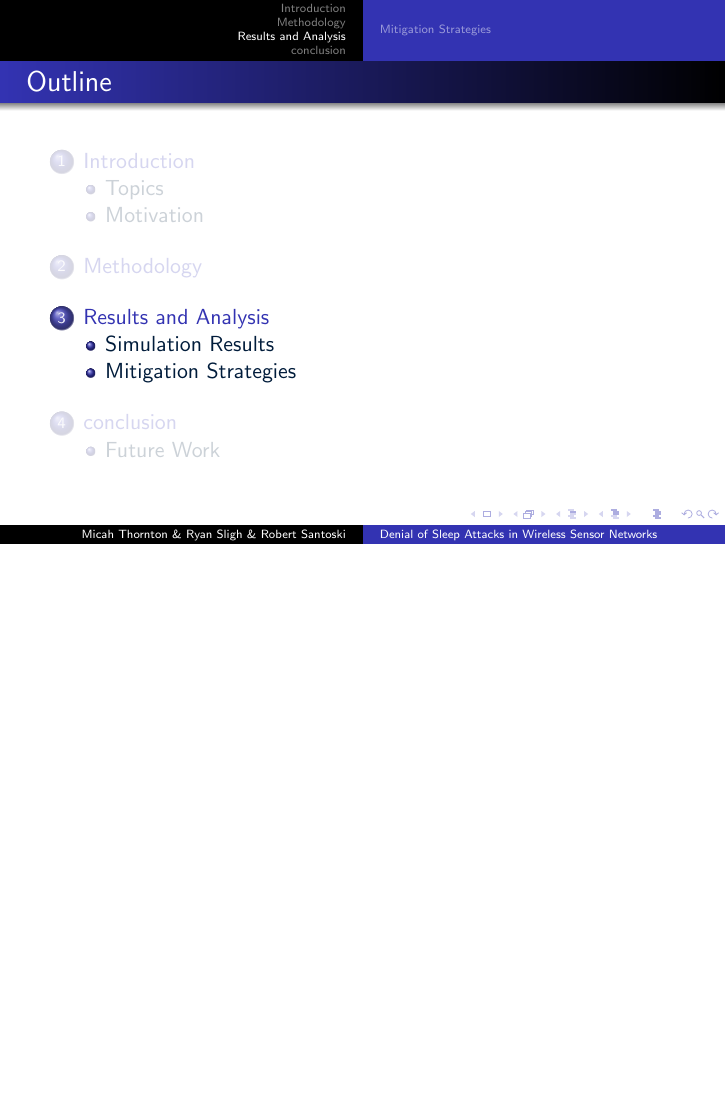
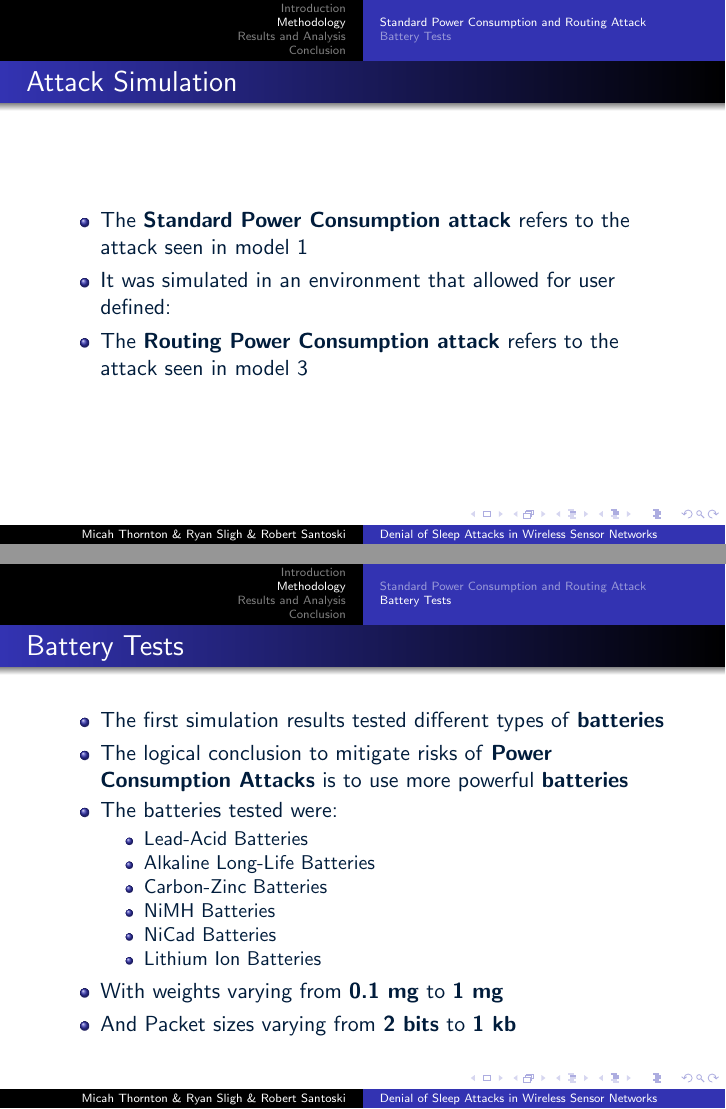
Before and after one commit to mathornton01/LearninCensorNetworkPowerConsumption, LaTeX slides (Presentation/Pres.tex): page 14 of 18 before the commit and pages 13 and 14 of 19 after it, the two joined at a grey line, the shorter picture padded with empty space. Compiled offline with pdfLaTeX.

Commit message:
worked on presentation

```diff
--- a/Presentation/Pres.tex
+++ b/Presentation/Pres.tex
@@ -123,8 +123,8 @@ April 26, 2014}
 \end{frame}
 
 \titledFrameImage{Power Consumption attack models}{Figures/AModel1.png}
-\maxFrameImage{Figures/AModel2.png}
-\maxFrameImage{Figures/AModel3.png}
+\titledFrameImage{Power Consumption attack models}{Figures/AModel2.png}
+%\titledFrameImage{Power Consumption attack models}Figures/AModel3.png}
 
 \subsection{Motivation}
 
@@ -139,6 +139,39 @@ April 26, 2014}
 \end{frame}
 
 \section{Methodology}
+
+\subsection{Standard Power Consumption and Routing Attack}
+
+\begin{frame}{Attack Simulation}
+	\begin{itemize}
+	\item The \textbf{Standard Power Consumption attack} refers to the attack seen in model 1
+	\item It was simulated in an environment that allowed for user defined:
+	\item The \textbf{Routing Power Consumption attack} refers to the attack seen in model 3
+
+	\end{itemize}
+\end{frame}
+
+\subsection{Battery Tests}
+
+\begin{frame}{Battery Tests}
+\begin{itemize}
+	\item The first simulation results tested different types of \textbf{batteries}
+	\item The logical conclusion to mitigate risks of \textbf{Power Consumption Attacks} is to use more powerful \textbf{batteries}
+	\item The batteries tested were:
+	\begin{itemize}
+	  \item Lead-Acid Batteries
+	  \item Alkaline Long-Life Batteries
+	  \item Carbon-Zinc Batteries
+	  \item NiMH Batteries
+	  \item NiCad Batteries
+	  \item Lithium Ion Batteries
+	\end{itemize}
+	\item With weights varying from \textbf{0.1 mg} to \textbf{1 mg}
+	\item And Packet sizes varying from \textbf{2 bits} to \textbf{1 kb}
+\end{itemize}
+\end{frame}
+
+
 
 \section{Results and Analysis}
 
```
Also changed, not shown: Presentation/Pres.pdf, Presentation/Pres.tex (2 more changed lines), 5 other files.
